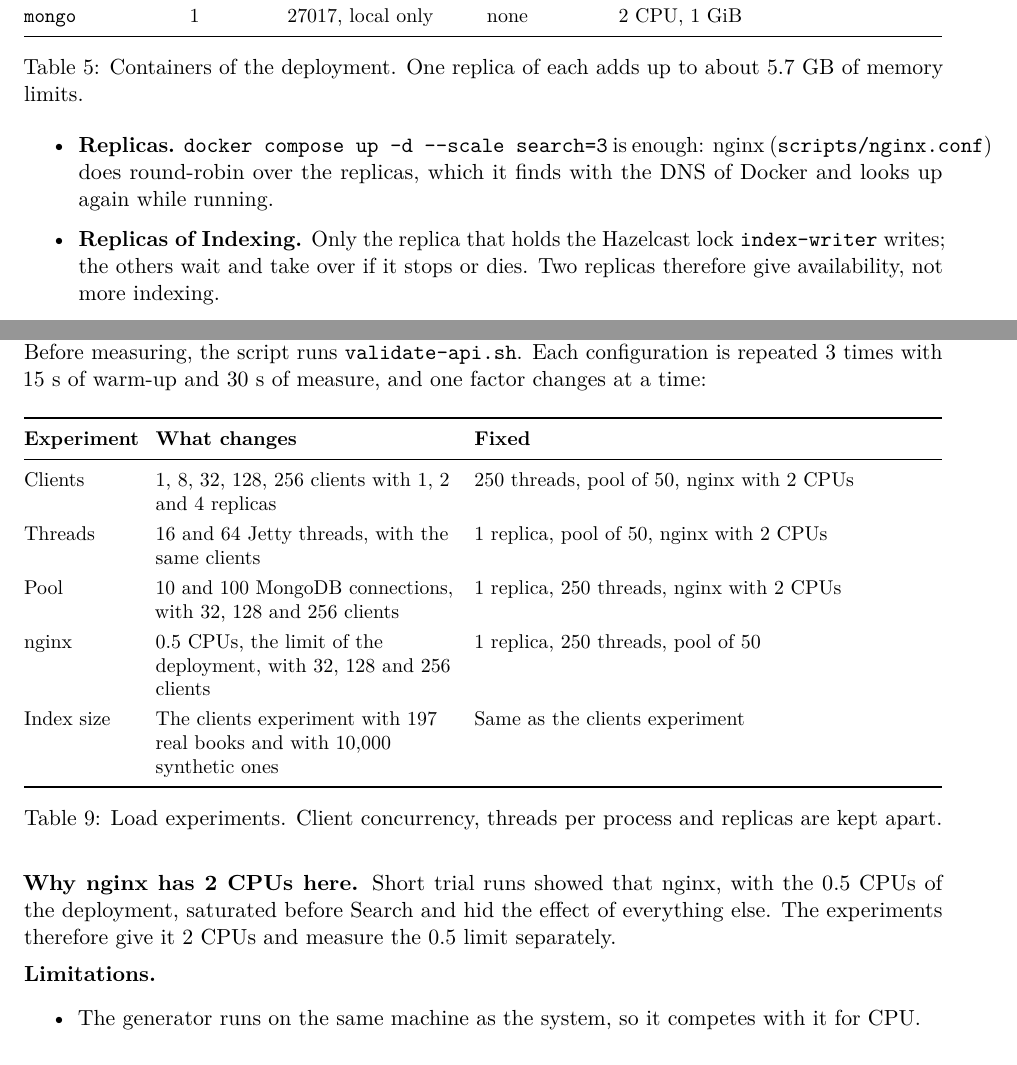
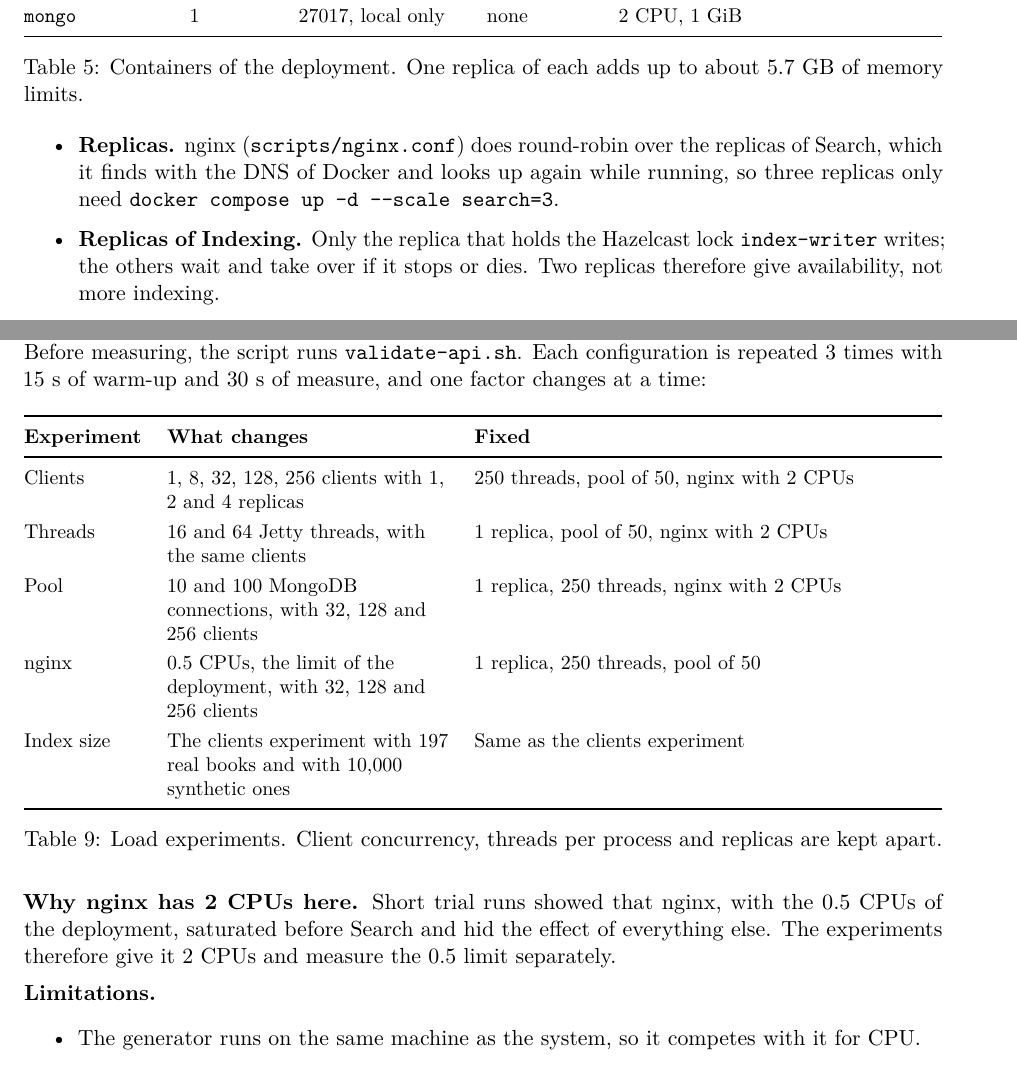
Before and after one commit to BigData-Ulpgc/stage_2, a LaTeX document (docs/report/search_part.tex, which reads docs/report/sections/05_search_deployment.tex, docs/report/sections/07_search_benchmarks.tex): two parts of pages 7 and 11 of 15, joined at a grey line, cut so that both start at the same text. Compiled offline with pdfLaTeX.

Commit message:
docs(report): the deployment and Search sections fit the margin (DP-13)
The command to scale Search could not break and stuck out 23 pt; it now
ends the sentence. Two narrow table columns made their headers stick
out 4 pt. report.pdf builds with no overfull line.

Co-Authored-By: Claude Opus 5.5 <noreply@anthropic.com>

```diff
--- a/docs/report/sections/05_search_deployment.tex
+++ b/docs/report/sections/05_search_deployment.tex
@@ -73,7 +73,7 @@ Maven module as an argument.
 
 \begin{table}[H]
 \centering\small
-\begin{tabularx}{\linewidth}{@{}L{2.5cm}L{1.3cm}L{3.1cm}L{1.9cm}X@{}}
+\begin{tabularx}{\linewidth}{@{}L{2.5cm}L{1.5cm}L{2.9cm}L{1.9cm}X@{}}
 \toprule
 \textbf{Service} & \textbf{Replicas} & \textbf{Published on the host} & \textbf{Datalake} & \textbf{Limits} \\
 \midrule
@@ -90,9 +90,9 @@ Maven module as an argument.
 \end{table}
 
 \begin{itemize}
-  \item \textbf{Replicas.} \code{docker compose up -d -{}-scale search=3} is enough: nginx
-        (\code{scripts/nginx.conf}) does round-robin over the replicas, which it finds with the DNS of Docker and
-        looks up again while running.
+  \item \textbf{Replicas.} nginx (\code{scripts/nginx.conf}) does round-robin over the replicas of Search, which it
+        finds with the DNS of Docker and looks up again while running, so three replicas only need
+        \code{docker compose up -d -{}-scale search=3}.
   \item \textbf{Replicas of Indexing.} Only the replica that holds the Hazelcast lock \code{index-writer} writes; the
         others wait and take over if it stops or dies. Two replicas therefore give availability, not more indexing.
   \item \textbf{Failures.} The public API is read-only, so nginx can safely repeat a request on another replica if
--- a/docs/report/sections/07_search_benchmarks.tex
+++ b/docs/report/sections/07_search_benchmarks.tex
@@ -142,7 +142,7 @@ and one factor changes at a time:
 
 \begin{table}[H]
 \centering\small
-\begin{tabularx}{\linewidth}{@{}L{1.9cm}L{5.2cm}X@{}}
+\begin{tabularx}{\linewidth}{@{}L{2.1cm}L{5.0cm}X@{}}
 \toprule
 \textbf{Experiment} & \textbf{What changes} & \textbf{Fixed} \\
 \midrule
```
